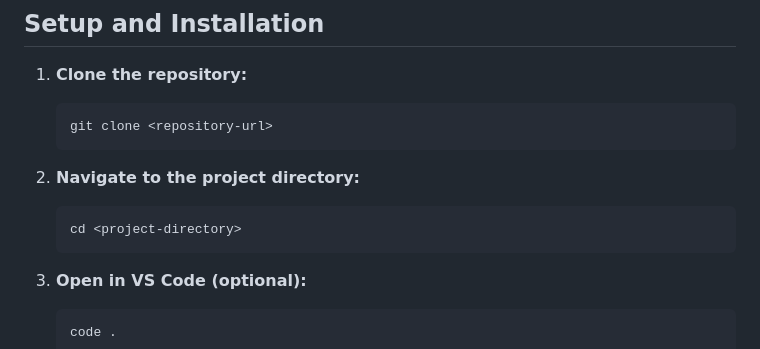
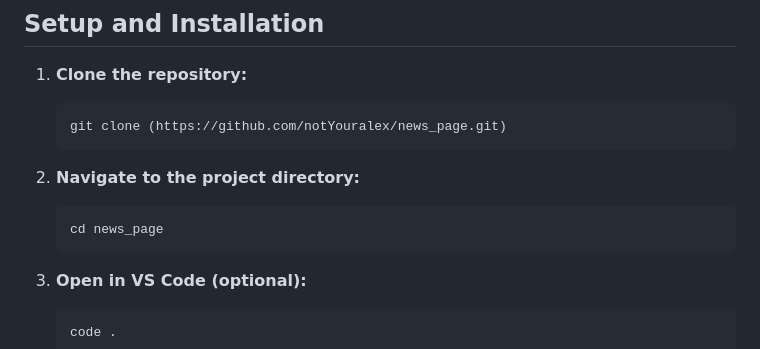
Before and after one commit to notYouralex/news_page, a Markdown page: README.md, the part around the change. GitHub-like rendering.

````diff
--- a/README.md
+++ b/README.md
@@ -34,13 +34,13 @@ This project is a static website created as an HTML activity, showcasing news ar
 1. **Clone the repository:**
 
     ```bash
-    git clone <repository-url>
+    git clone (https://github.com/notYouralex/news_page.git)
     ```
 
 2. **Navigate to the project directory:**
 
     ```bash
-    cd <project-directory>
+    cd news_page
     ```
 
 3. **Open in VS Code (optional):**
````
